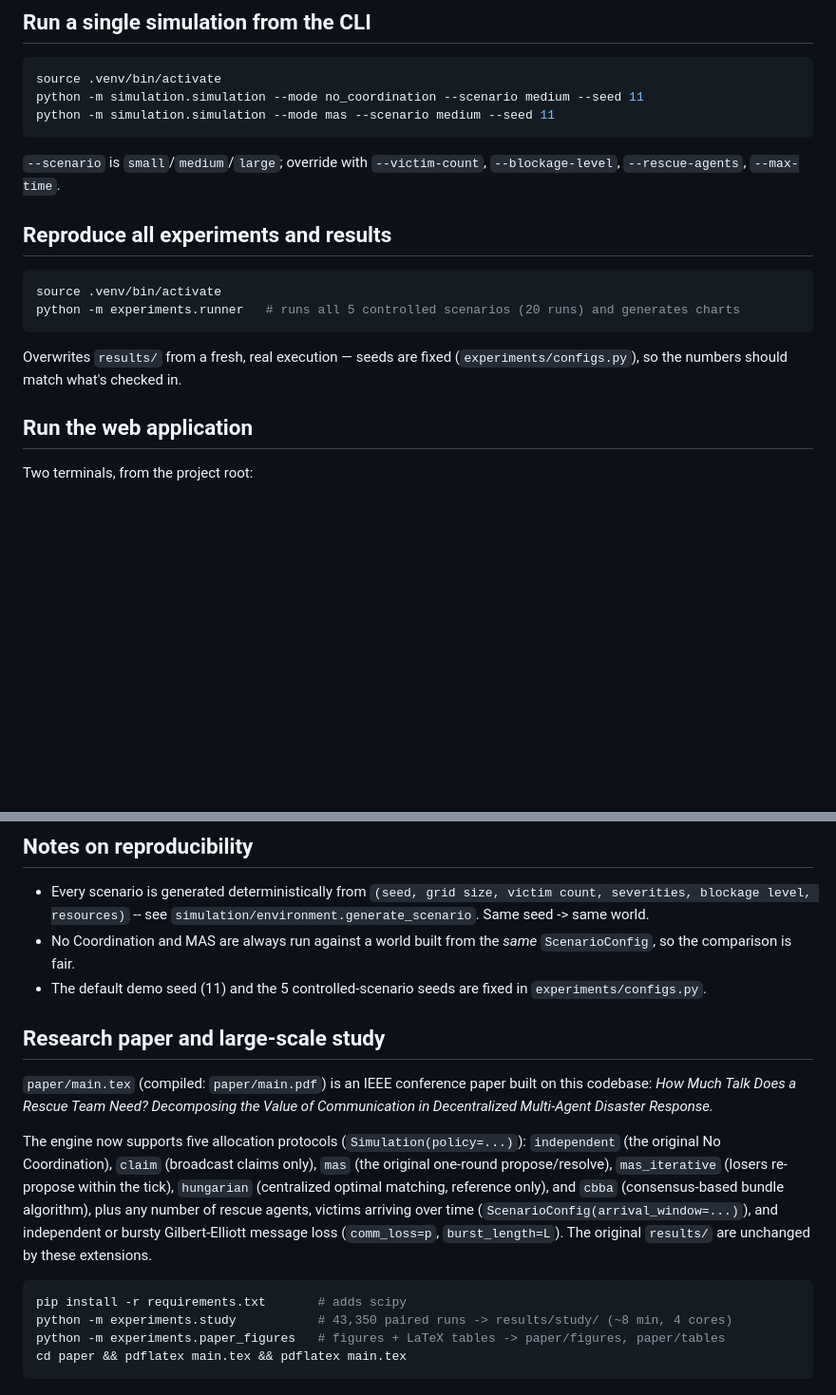
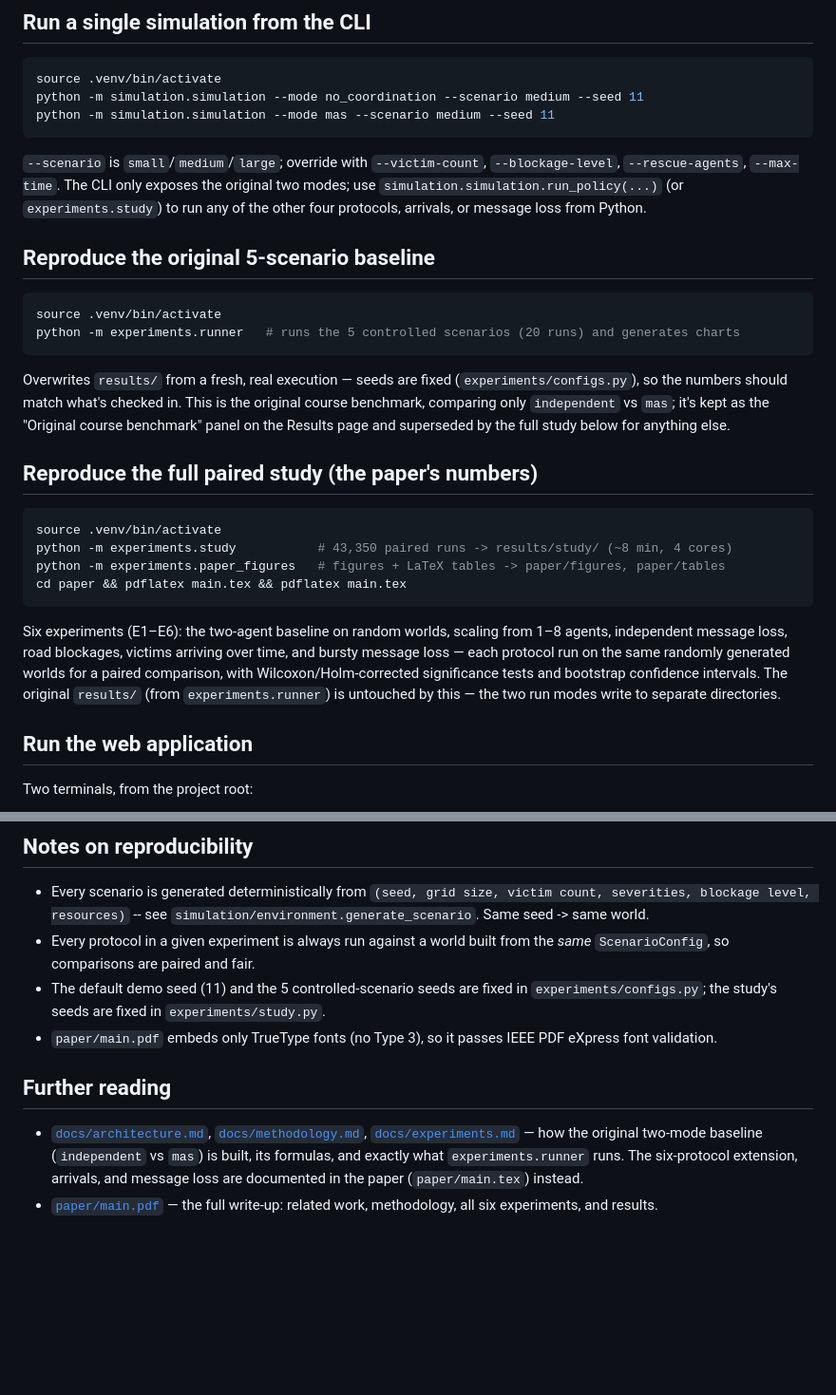
Before and after one commit to aahil62/resq-mas, a Markdown page: README.md, 2 parts joined by grey strips. Shown at 95% size. GitHub-like rendering; blank space fills up the shorter version.

````diff
--- a/README.md
+++ b/README.md
@@ -75,17 +94,40 @@ python -m simulation.simulation --mode mas --scenario medium --seed 11
 ```
 
 `--scenario` is `small`/`medium`/`large`; override with `--victim-count`,
-`--blockage-level`, `--rescue-agents`, `--max-time`.
+`--blockage-level`, `--rescue-agents`, `--max-time`. The CLI only exposes
+the original two modes; use `simulation.simulation.run_policy(...)` (or
+`experiments.study`) to run any of the other four protocols, arrivals, or
+message loss from Python.
 
-## Reproduce all experiments and results
+## Reproduce the original 5-scenario baseline
 
 ```bash
 source .venv/bin/activate
-python -m experiments.runner   # runs all 5 controlled scenarios (20 runs) and generates charts
+python -m experiments.runner   # runs the 5 controlled scenarios (20 runs) and generates charts
 ```
 
 Overwrites `results/` from a fresh, real execution — seeds are fixed
 (`experiments/configs.py`), so the numbers should match what's checked in.
+This is the original course benchmark, comparing only `independent` vs
+`mas`; it's kept as the "Original course benchmark" panel on the Results
+page and superseded by the full study below for anything else.
+
+## Reproduce the full paired study (the paper's numbers)
+
+```bash
+source .venv/bin/activate
+python -m experiments.study           # 43,350 paired runs -> results/study/ (~8 min, 4 cores)
+python -m experiments.paper_figures   # figures + LaTeX tables -> paper/figures, paper/tables
+cd paper && pdflatex main.tex && pdflatex main.tex
+```
+
+Six experiments (E1–E6): the two-agent baseline on random worlds, scaling
+from 1–8 agents, independent message loss, road blockages, victims
+arriving over time, and bursty message loss — each protocol run on the
+same randomly generated worlds for a paired comparison, with
+Wilcoxon/Holm-corrected significance tests and bootstrap confidence
+intervals. The original `results/` (from `experiments.runner`) is
+untouched by this — the two run modes write to separate directories.
 
 ## Run the web application
 
@@ -128,30 +170,20 @@ Fonts are bundled, so the site works offline. The paper PDF is served at
 - Every scenario is generated deterministically from `(seed, grid size,
   victim count, severities, blockage level, resources)` -- see
   `simulation/environment.generate_scenario`. Same seed -> same world.
-- No Coordination and MAS are always run against a world built from the
-  *same* `ScenarioConfig`, so the comparison is fair.
+- Every protocol in a given experiment is always run against a world built
+  from the *same* `ScenarioConfig`, so comparisons are paired and fair.
 - The default demo seed (11) and the 5 controlled-scenario seeds are fixed
-  in `experiments/configs.py`.
+  in `experiments/configs.py`; the study's seeds are fixed in
+  `experiments/study.py`.
+- `paper/main.pdf` embeds only TrueType fonts (no Type 3), so it passes
+  IEEE PDF eXpress font validation.
 
-## Research paper and large-scale study
+## Further reading
 
-`paper/main.tex` (compiled: `paper/main.pdf`) is an IEEE conference paper
-built on this codebase: *How Much Talk Does a Rescue Team Need? Decomposing
-the Value of Communication in Decentralized Multi-Agent Disaster Response.*
-
-The engine now supports five allocation protocols (`Simulation(policy=...)`):
-`independent` (the original No Coordination), `claim` (broadcast claims only),
-`mas` (the original one-round propose/resolve), `mas_iterative` (losers
-re-propose within the tick), `hungarian` (centralized optimal matching,
-reference only), and `cbba` (consensus-based bundle algorithm), plus any
-number of rescue agents, victims arriving over time
-(`ScenarioConfig(arrival_window=...)`), and independent or bursty
-Gilbert-Elliott message loss (`comm_loss=p`, `burst_length=L`). The original
-`results/` are unchanged by these extensions.
-
-```bash
-pip install -r requirements.txt       # adds scipy
-python -m experiments.study           # 43,350 paired runs -> results/study/ (~8 min, 4 cores)
-python -m experiments.paper_figures   # figures + LaTeX tables -> paper/figures, paper/tables
-cd paper && pdflatex main.tex && pdflatex main.tex
-```
+- [`docs/architecture.md`](docs/architecture.md), [`docs/methodology.md`](docs/methodology.md),
+  [`docs/experiments.md`](docs/experiments.md) — how the original two-mode
+  baseline (`independent` vs `mas`) is built, its formulas, and exactly what
+  `experiments.runner` runs. The six-protocol extension, arrivals, and
+  message loss are documented in the paper (`paper/main.tex`) instead.
+- [`paper/main.pdf`](paper/main.pdf) — the full write-up: related work,
+  methodology, all six experiments, and results.
````
Also changed, not shown: other parts of README.md (+46 -27 lines), docs/architecture.md (+5 -0 lines).
